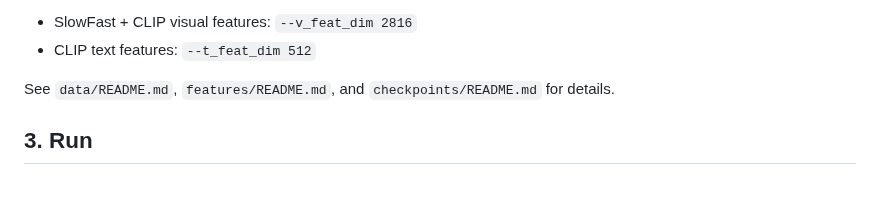
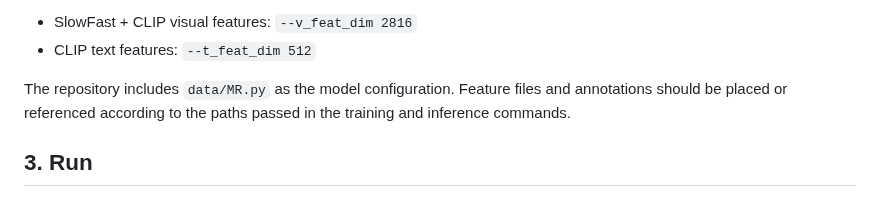
Before and after one commit to Kevinyang2/PigBDMR, a Markdown page: README.md, the part around the change. GitHub-like rendering.

Commit message:
Clarify data config in README

```diff
--- a/README.md
+++ b/README.md
@@ -113,7 +113,7 @@ The default feature settings are:
 - SlowFast + CLIP visual features: `--v_feat_dim 2816`
 - CLIP text features: `--t_feat_dim 512`
 
-See `data/README.md`, `features/README.md`, and `checkpoints/README.md` for details.
+The repository includes `data/MR.py` as the model configuration. Feature files and annotations should be placed or referenced according to the paths passed in the training and inference commands.
 
 ## 3. Run
 
```
